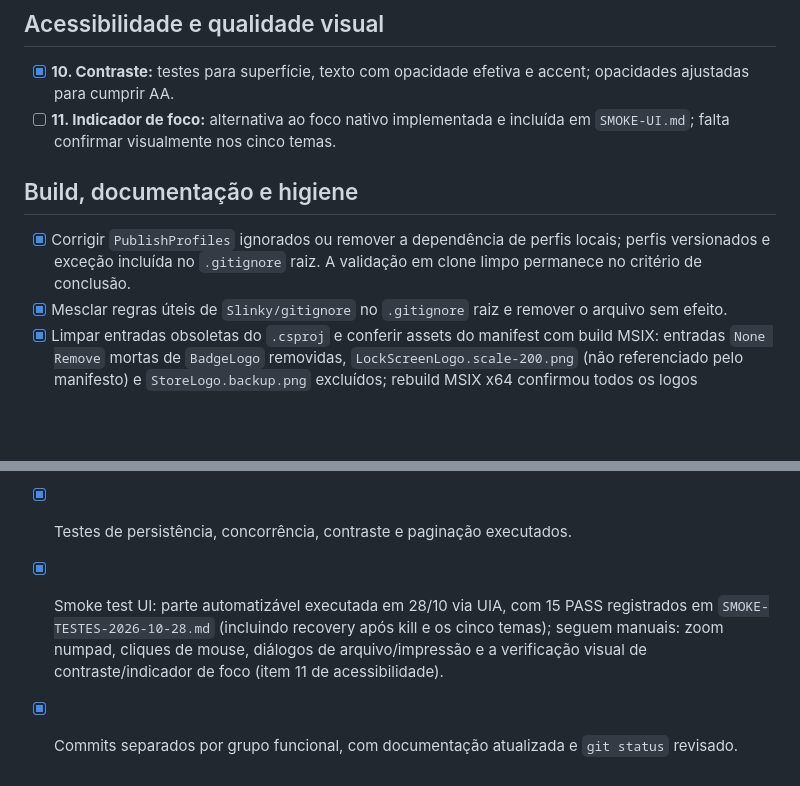
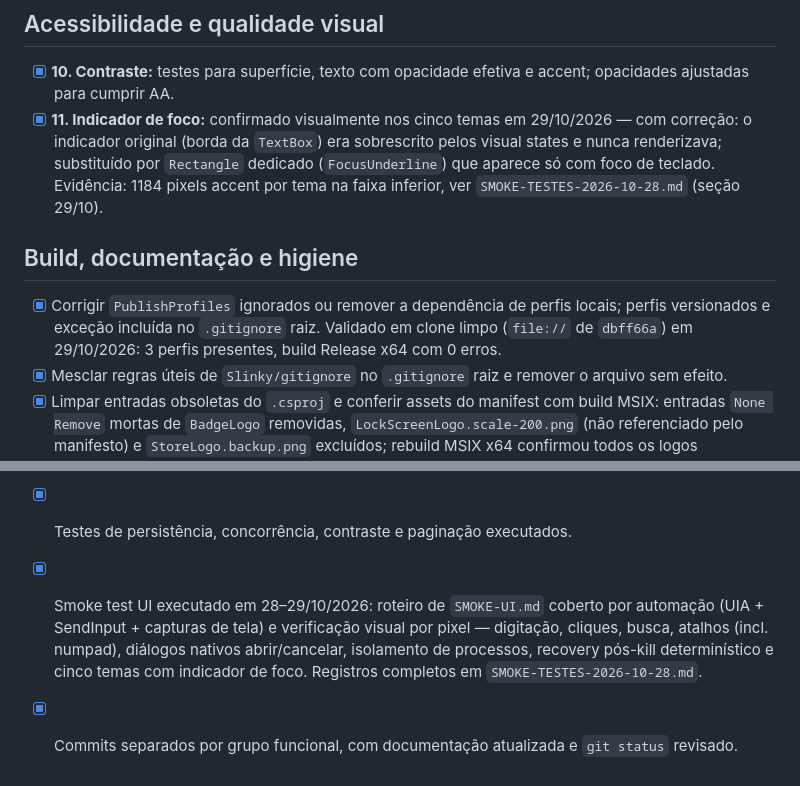
Before and after one commit to AlessandroCoranFilho123/Slinky, a Markdown page: docs/PLANO-CORRECOES-E-CHECKLIST.md, 2 parts joined by grey strips. Rendered like a GitHub page; blank space fills up the shorter version.

```diff
--- a/docs/PLANO-CORRECOES-E-CHECKLIST.md
+++ b/docs/PLANO-CORRECOES-E-CHECKLIST.md
@@ -25,11 +25,11 @@ Este documento é o checklist de execução da revisão dos problemas levantados
 ## Acessibilidade e qualidade visual
 
 - [x] **10. Contraste:** testes para superfície, texto com opacidade efetiva e accent; opacidades ajustadas para cumprir AA.
-- [ ] **11. Indicador de foco:** alternativa ao foco nativo implementada e incluída em `SMOKE-UI.md`; falta confirmar visualmente nos cinco temas.
+- [x] **11. Indicador de foco:** confirmado visualmente nos cinco temas em 29/10/2026 — com correção: o indicador original (borda da `TextBox`) era sobrescrito pelos visual states e nunca renderizava; substituído por `Rectangle` dedicado (`FocusUnderline`) que aparece só com foco de teclado. Evidência: 1184 pixels accent por tema na faixa inferior, ver `SMOKE-TESTES-2026-10-28.md` (seção 29/10).
 
 ## Build, documentação e higiene
 
-- [x] Corrigir `PublishProfiles` ignorados ou remover a dependência de perfis locais; perfis versionados e exceção incluída no `.gitignore` raiz. A validação em clone limpo permanece no critério de conclusão.
+- [x] Corrigir `PublishProfiles` ignorados ou remover a dependência de perfis locais; perfis versionados e exceção incluída no `.gitignore` raiz. Validado em clone limpo (`file://` de `dbff66a`) em 29/10/2026: 3 perfis presentes, build Release x64 com 0 erros.
 - [x] Mesclar regras úteis de `Slinky/gitignore` no `.gitignore` raiz e remover o arquivo sem efeito.
 - [x] Limpar entradas obsoletas do `.csproj` e conferir assets do manifest com build MSIX: entradas `None Remove` mortas de `BadgeLogo` removidas, `LockScreenLogo.scale-200.png` (não referenciado pelo manifesto) e `StoreLogo.backup.png` excluídos; rebuild MSIX x64 confirmou todos os logos referenciados presentes no pacote e o lixo ausente.
 - [x] Corrigir comentários/documentação desatualizados, incluindo `ThemeService`, versão mínima do Visual Studio e modo Unpackaged.
@@ -44,5 +44,5 @@ Este documento é o checklist de execução da revisão dos problemas levantados
 - [x] Build Release do app aprovado para pelo menos x64, sem depender de arquivos ignorados.
 - [x] Build/publicação com trimming aprovado ou trimming removido deliberadamente: produção fica sem trimming por usar JSON baseado em reflexão (`PublishTrimmed=False` no `.csproj`); CI mantém build trimmed apenas como diagnóstico.
 - [x] Testes de persistência, concorrência, contraste e paginação executados.
-- [x] Smoke test UI: parte automatizável executada em 28/10 via UIA, com 15 PASS registrados em `SMOKE-TESTES-2026-10-28.md` (incluindo recovery após kill e os cinco temas); seguem manuais: zoom numpad, cliques de mouse, diálogos de arquivo/impressão e a verificação visual de contraste/indicador de foco (item 11 de acessibilidade).
+- [x] Smoke test UI executado em 28–29/10/2026: roteiro de `SMOKE-UI.md` coberto por automação (UIA + SendInput + capturas de tela) e verificação visual por pixel — digitação, cliques, busca, atalhos (incl. numpad), diálogos nativos abrir/cancelar, isolamento de processos, recovery pós-kill determinístico e cinco temas com indicador de foco. Registros completos em `SMOKE-TESTES-2026-10-28.md`.
 - [x] Commits separados por grupo funcional, com documentação atualizada e `git status` revisado.
```
Also changed, not shown: docs/SMOKE-TESTES-2026-10-28.md (+39 -0 lines), docs/SMOKE-UI.md (+1 -0 lines).
